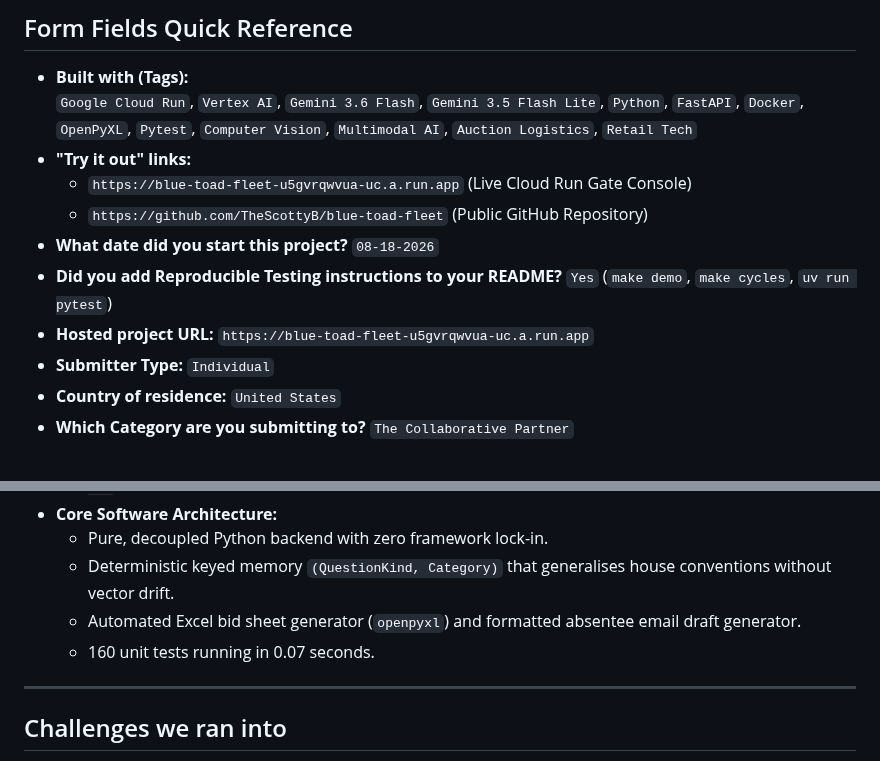
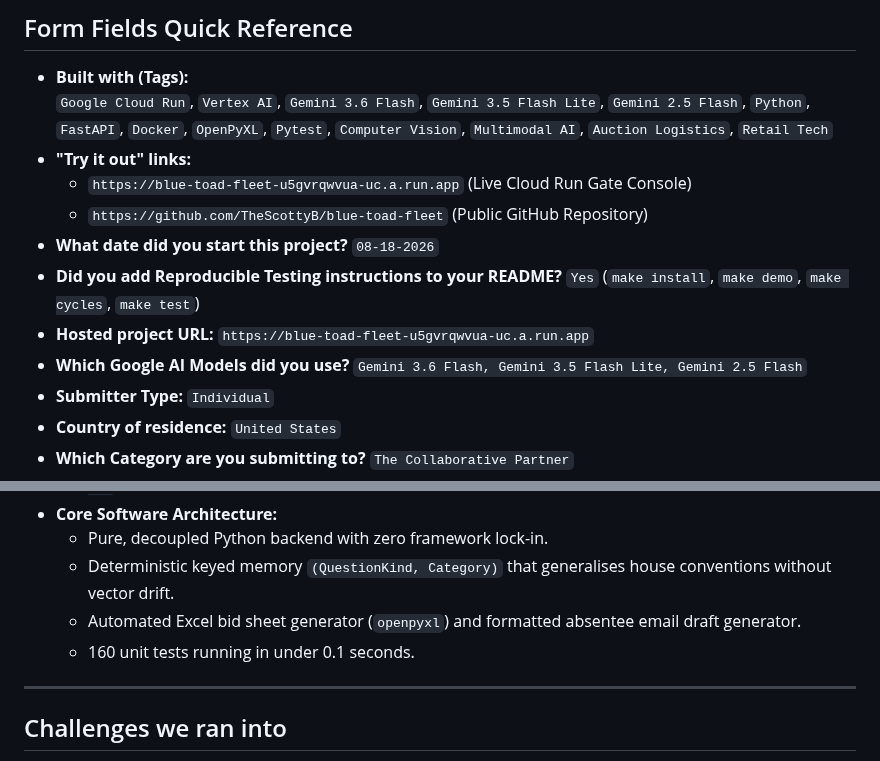
Before and after one commit to TheScottyB/blue-toad-fleet, a Markdown page: docs/DEVPOST.md, 2 parts joined by grey strips. GitHub-like rendering.

```diff
--- a/docs/DEVPOST.md
+++ b/docs/DEVPOST.md
@@ -11,13 +11,14 @@
 ## Form Fields Quick Reference
 
 * **Built with (Tags):**
-  `Google Cloud Run`, `Vertex AI`, `Gemini 3.6 Flash`, `Gemini 3.5 Flash Lite`, `Python`, `FastAPI`, `Docker`, `OpenPyXL`, `Pytest`, `Computer Vision`, `Multimodal AI`, `Auction Logistics`, `Retail Tech`
+  `Google Cloud Run`, `Vertex AI`, `Gemini 3.6 Flash`, `Gemini 3.5 Flash Lite`, `Gemini 2.5 Flash`, `Python`, `FastAPI`, `Docker`, `OpenPyXL`, `Pytest`, `Computer Vision`, `Multimodal AI`, `Auction Logistics`, `Retail Tech`
 * **"Try it out" links:**
   * `https://blue-toad-fleet-u5gvrqwvua-uc.a.run.app` (Live Cloud Run Gate Console)
   * `https://github.com/TheScottyB/blue-toad-fleet` (Public GitHub Repository)
 * **What date did you start this project?** `08-18-2026`
-* **Did you add Reproducible Testing instructions to your README?** `Yes` (`make demo`, `make cycles`, `uv run pytest`)
+* **Did you add Reproducible Testing instructions to your README?** `Yes` (`make install`, `make demo`, `make cycles`, `make test`)
 * **Hosted project URL:** `https://blue-toad-fleet-u5gvrqwvua-uc.a.run.app`
+* **Which Google AI Models did you use?** `Gemini 3.6 Flash, Gemini 3.5 Flash Lite, Gemini 2.5 Flash`
 * **Submitter Type:** `Individual`
 * **Country of residence:** `United States`
 * **Which Category are you submitting to?** `The Collaborative Partner`
@@ -79,7 +80,7 @@ Appraisals feed into pure, unit-tested bid math implementing the store's 38% mar
   * Pure, decoupled Python backend with zero framework lock-in.
   * Deterministic keyed memory `(QuestionKind, Category)` that generalises house conventions without vector drift.
   * Automated Excel bid sheet generator (`openpyxl`) and formatted absentee email draft generator.
-  * 160 unit tests running in 0.07 seconds.
+  * 160 unit tests running in under 0.1 seconds.
 
 ---
 
```
Also changed, not shown: docs/architecture_diagram.png (added), 1 other file.
